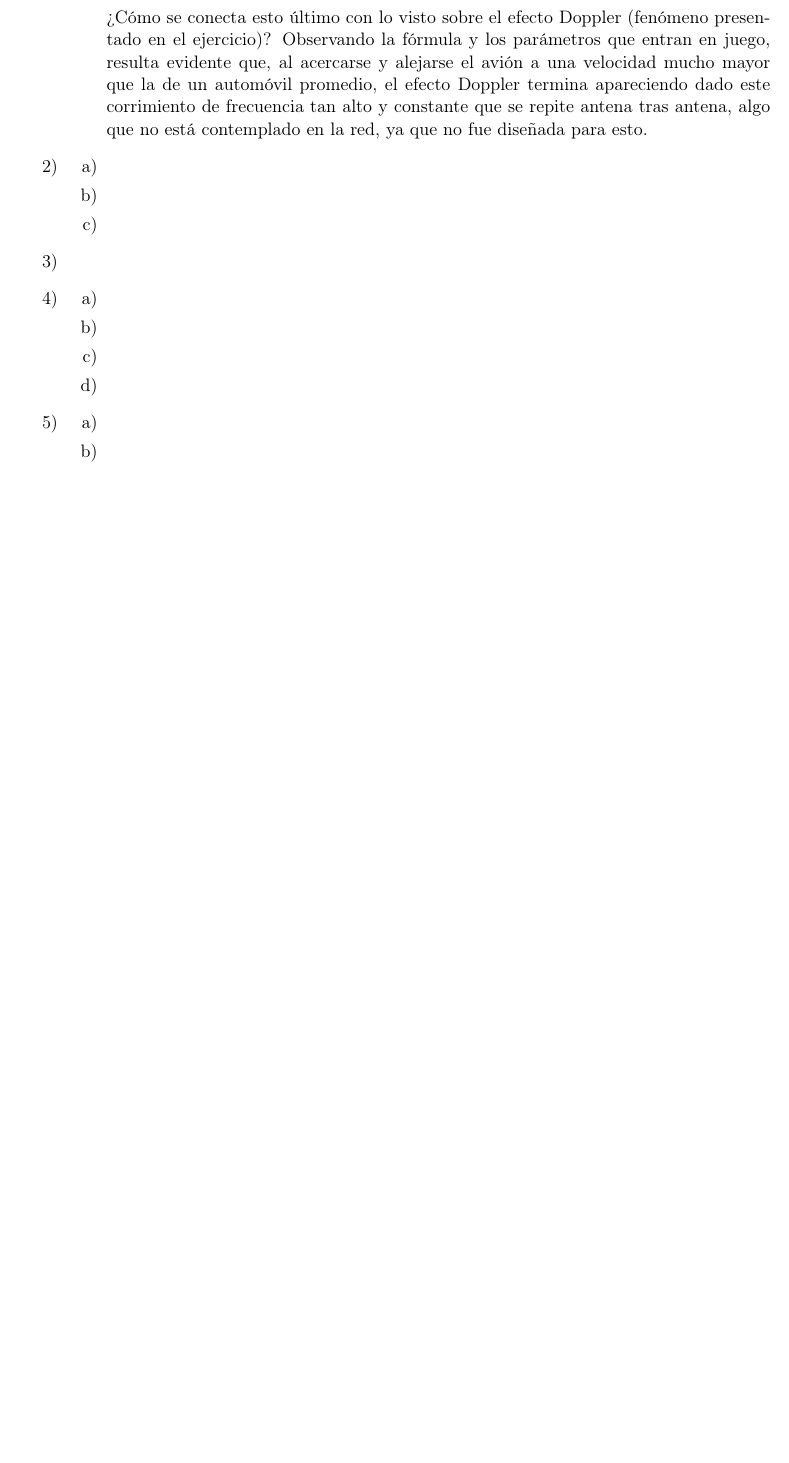
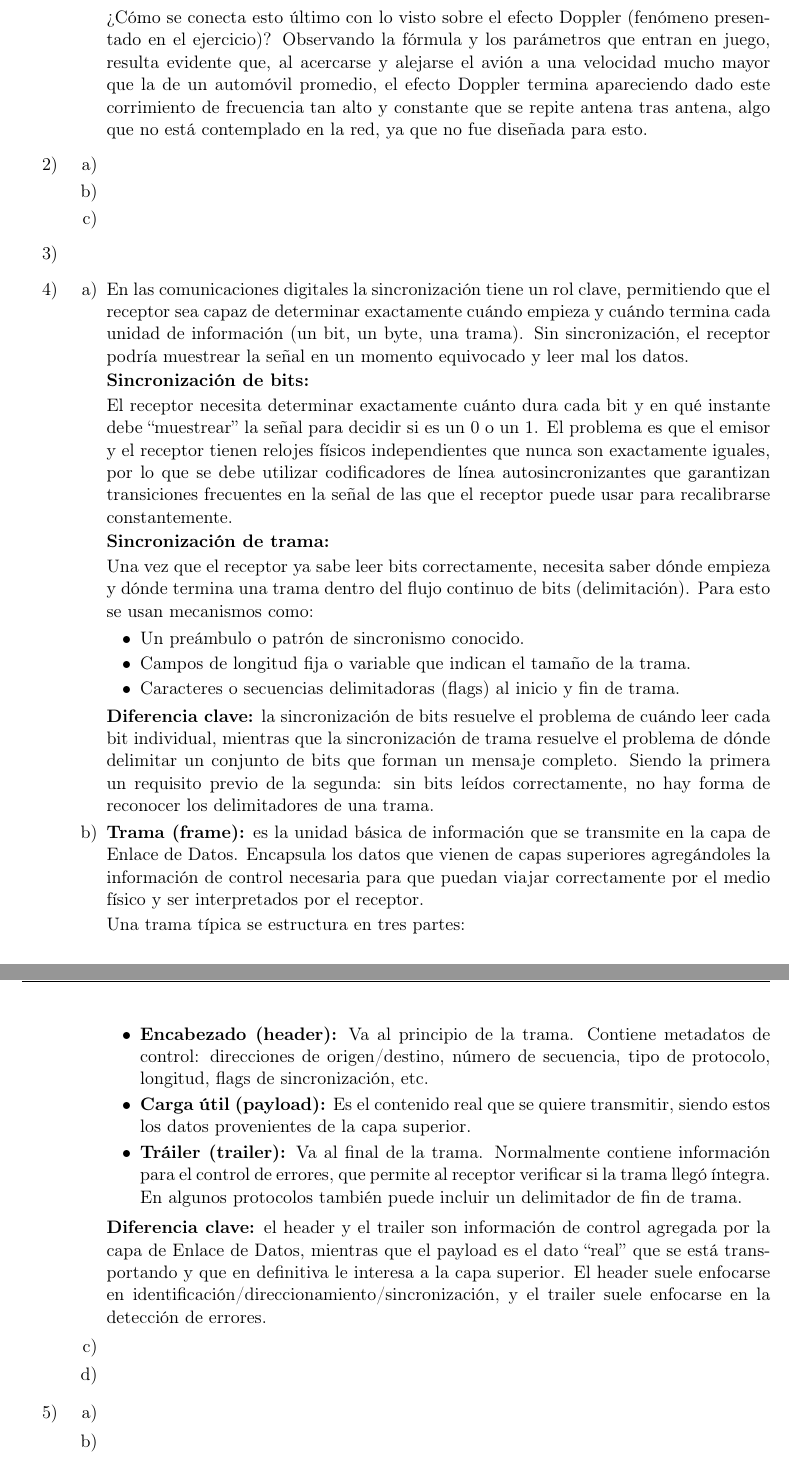
Before and after one commit to tomasquinteros10/NetRunners_TPs, a LaTeX document (tps/practico/tp2/practico-tp-2.tex): part of page 2 of 2 before the commit and two parts of pages 2 and 3 of 3 after it, the two joined at a grey line, cut so that both start at the same text, the shorter picture padded with empty space. Compiled offline with pdfLaTeX.

Commit message:
Update practico-tp-2.tex

```diff
--- a/tps/practico/tp2/practico-tp-2.tex
+++ b/tps/practico/tp2/practico-tp-2.tex
@@ -117,7 +117,35 @@
   \item
   \begin{enumerate}[label=\alph*)]
     \item
+    En las comunicaciones digitales la sincronización tiene un rol clave, permitiendo que el receptor sea capaz de determinar exactamente cuándo empieza y cuándo termina cada unidad de información (un bit, un byte, una trama). Sin sincronización, el receptor podría muestrear la señal en un momento equivocado y leer mal los datos.
+
+\textbf{Sincronización de bits:}
+
+El receptor necesita determinar exactamente cuánto dura cada bit y en qué instante debe ``muestrear'' la señal para decidir si es un 0 o un 1. El problema es que el emisor y el receptor tienen relojes físicos independientes que nunca son exactamente iguales, por lo que se debe utilizar codificadores de línea autosincronizantes que garantizan transiciones frecuentes en la señal de las que el receptor puede usar para recalibrarse constantemente.
+
+\textbf{Sincronización de trama:}
+
+Una vez que el receptor ya sabe leer bits correctamente, necesita saber dónde empieza y dónde termina una trama dentro del flujo continuo de bits (delimitación). Para esto se usan mecanismos como:
+
+\begin{itemize}
+    \item Un preámbulo o patrón de sincronismo conocido.
+    \item Campos de longitud fija o variable que indican el tamaño de la trama.
+    \item Caracteres o secuencias delimitadoras (flags) al inicio y fin de trama.
+\end{itemize}
+
+\textbf{Diferencia clave:} la sincronización de bits resuelve el problema de cuándo leer cada bit individual, mientras que la sincronización de trama resuelve el problema de dónde delimitar un conjunto de bits que forman un mensaje completo. Siendo la primera un requisito previo de la segunda: sin bits leídos correctamente, no hay forma de reconocer los delimitadores de una trama.
     \item
+    \textbf{Trama (frame):} es la unidad básica de información que se transmite en la capa de Enlace de Datos. Encapsula los datos que vienen de capas superiores agregándoles la información de control necesaria para que puedan viajar correctamente por el medio físico y ser interpretados por el receptor.
+
+Una trama típica se estructura en tres partes:
+
+\begin{itemize}
+    \item \textbf{Encabezado (header):} Va al principio de la trama. Contiene metadatos de control: direcciones de origen/destino, número de secuencia, tipo de protocolo, longitud, flags de sincronización, etc.
+    \item \textbf{Carga útil (payload):} Es el contenido real que se quiere transmitir, siendo estos los datos provenientes de la capa superior.
+    \item \textbf{Tráiler (trailer):} Va al final de la trama. Normalmente contiene información para el control de errores, que permite al receptor verificar si la trama llegó íntegra. En algunos protocolos también puede incluir un delimitador de fin de trama.
+\end{itemize}
+
+\textbf{Diferencia clave:} el header y el trailer son información de control agregada por la capa de Enlace de Datos, mientras que el payload es el dato ``real'' que se está transportando y que en definitiva le interesa a la capa superior. El header suele enfocarse en identificación/direccionamiento/sincronización, y el trailer suele enfocarse en la detección de errores.
     \item
     \item
   \end{enumerate}
```
